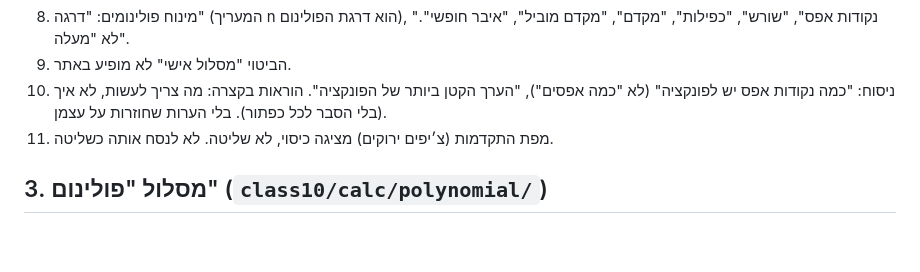
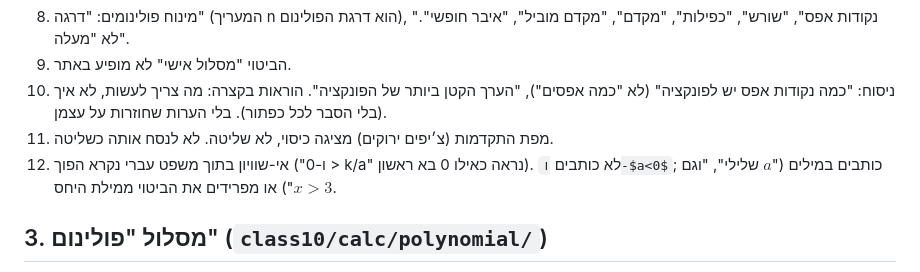
Before and after one commit to eraneshel/math, a Markdown page: CLAUDE.md, the part around the change. Rendered like a GitHub page; blank space fills up the shorter version.

Commit message:
CLAUDE.md: rule on inequalities in Hebrew sentences
Co-Authored-By: Claude Sonnet 5.5 <noreply@anthropic.com>
Claude-Session: https://claude.ai/code/session_014VH8fKcHFFbbKPtSwJNZgC

```diff
--- a/CLAUDE.md
+++ b/CLAUDE.md
@@ -19,6 +19,7 @@
 9. הביטוי "מסלול אישי" לא מופיע באתר.
 10. ניסוח: "כמה נקודות אפס יש לפונקציה" (לא "כמה אפסים"), "הערך הקטן ביותר של הפונקציה". הוראות בקצרה: מה צריך לעשות, לא איך (בלי הסבר לכל כפתור). בלי הערות שחוזרות על עצמן.
 11. מפת התקדמות (צ׳יפים ירוקים) מציגה כיסוי, לא שליטה. לא לנסח אותה כשליטה.
+12. אי-שוויון בתוך משפט עברי נקרא הפוך ("ו-0 > k/a" נראה כאילו 0 בא ראשון). לא כותבים `ו-$a<0$`; כותבים במילים ("$a$ שלילי", "וגם $x>3$") או מפרידים את הביטוי ממילת היחס.
 
 ## 3. מסלול "פולינום" (`class10/calc/polynomial/`)
 - תהליך אישי: כולם עושים את אותן משימות, כל אחד בקצב שלו, בלי הסתעפויות. כל משימה נוגעת ברוב נושאי הקדם-אנליזה (ערכים, נקודות אפס, סימן, עלייה וירידה, קיצון וטווח, זוגיות וסימטריה, משוואות ואי-שוויונות, פרמטרים, שיקוף והזזה). הרמה עולה.
```
